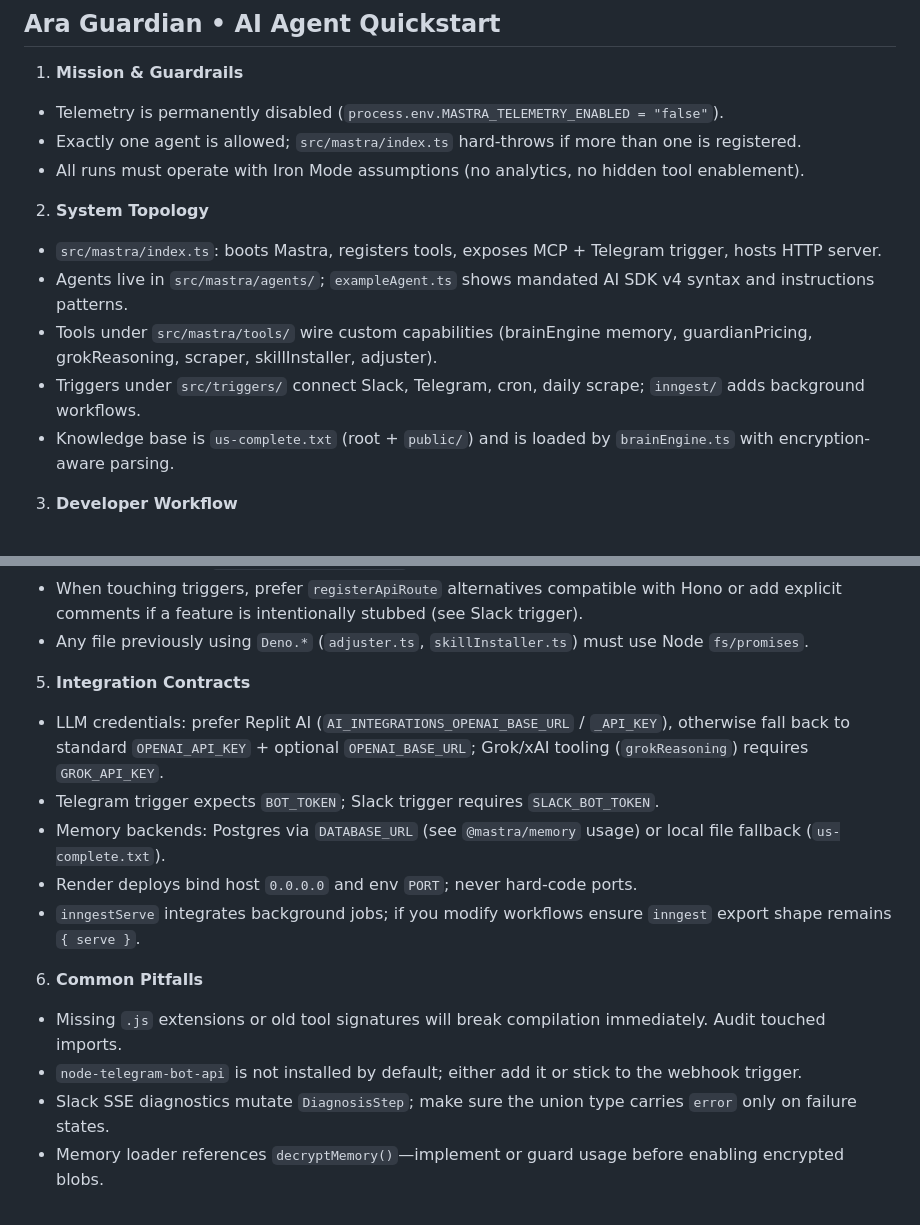
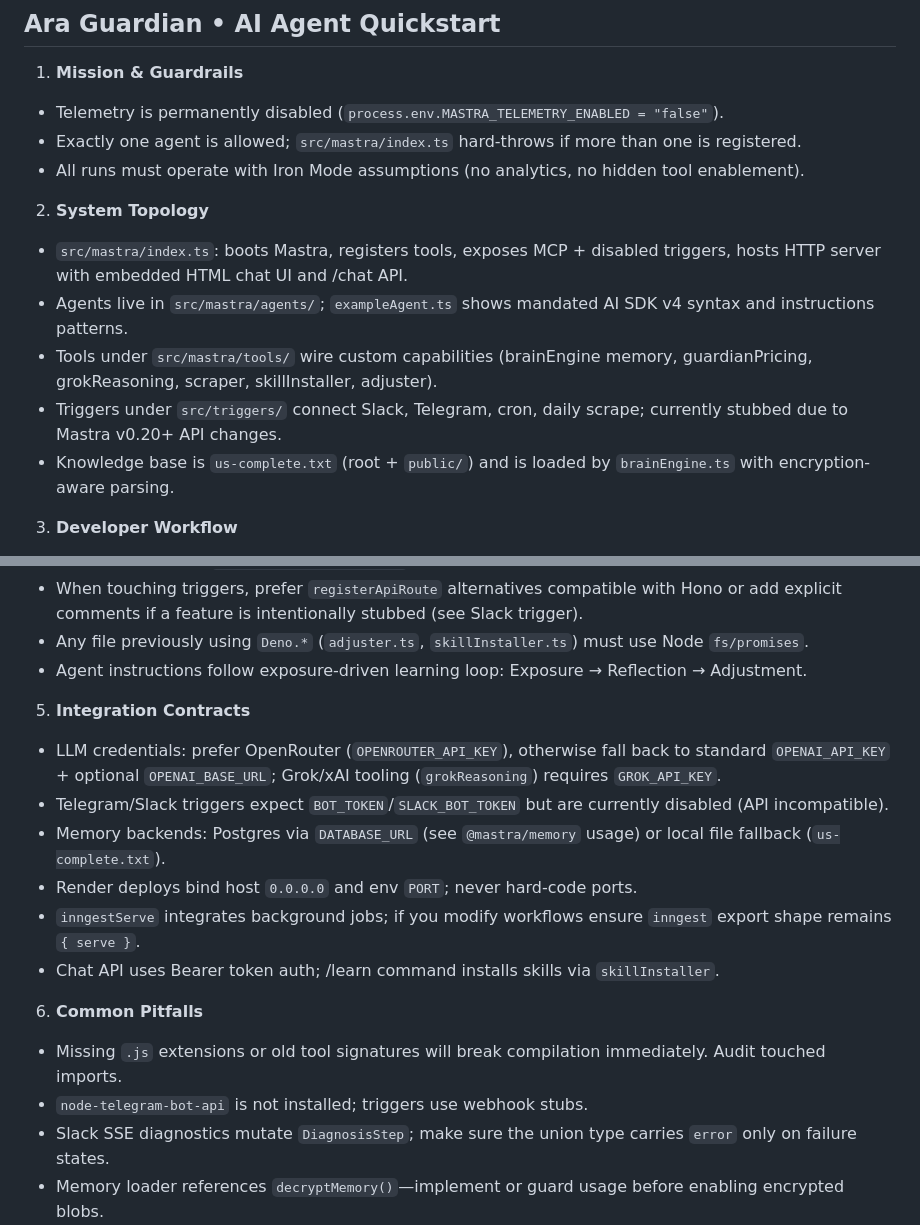
Before and after one commit to richardcruzanthony-glitch/ara-guardian, a Markdown page: .github/copilot-instructions.md, 2 parts joined by grey strips. Drawn GitHub-style.

Commit message:
Update copilot instructions with latest codebase analysis and trigger status

```diff
--- a/.github/copilot-instructions.md
+++ b/.github/copilot-instructions.md
@@ -6,10 +6,10 @@
   - All runs must operate with Iron Mode assumptions (no analytics, no hidden tool enablement).
 
 2. **System Topology**
-  - `src/mastra/index.ts`: boots Mastra, registers tools, exposes MCP + Telegram trigger, hosts HTTP server.
+  - `src/mastra/index.ts`: boots Mastra, registers tools, exposes MCP + disabled triggers, hosts HTTP server with embedded HTML chat UI and /chat API.
   - Agents live in `src/mastra/agents/`; `exampleAgent.ts` shows mandated AI SDK v4 syntax and instructions patterns.
   - Tools under `src/mastra/tools/` wire custom capabilities (brainEngine memory, guardianPricing, grokReasoning, scraper, skillInstaller, adjuster).
-  - Triggers under `src/triggers/` connect Slack, Telegram, cron, daily scrape; `inngest/` adds background workflows.
+  - Triggers under `src/triggers/` connect Slack, Telegram, cron, daily scrape; currently stubbed due to Mastra v0.20+ API changes.
   - Knowledge base is `us-complete.txt` (root + `public/`) and is loaded by `brainEngine.ts` with encryption-aware parsing.
 
 3. **Developer Workflow**
@@ -24,17 +24,19 @@
   - Telemetry helpers (`src/mastra/telemetry*.ts`) remain disabled stubs—do not re-enable.
   - When touching triggers, prefer `registerApiRoute` alternatives compatible with Hono or add explicit comments if a feature is intentionally stubbed (see Slack trigger).
   - Any file previously using `Deno.*` (`adjuster.ts`, `skillInstaller.ts`) must use Node `fs/promises`.
+  - Agent instructions follow exposure-driven learning loop: Exposure → Reflection → Adjustment.
 
 5. **Integration Contracts**
-  - LLM credentials: prefer Replit AI (`AI_INTEGRATIONS_OPENAI_BASE_URL` / `_API_KEY`), otherwise fall back to standard `OPENAI_API_KEY` + optional `OPENAI_BASE_URL`; Grok/xAI tooling (`grokReasoning`) requires `GROK_API_KEY`.
-  - Telegram trigger expects `BOT_TOKEN`; Slack trigger requires `SLACK_BOT_TOKEN`.
+  - LLM credentials: prefer OpenRouter (`OPENROUTER_API_KEY`), otherwise fall back to standard `OPENAI_API_KEY` + optional `OPENAI_BASE_URL`; Grok/xAI tooling (`grokReasoning`) requires `GROK_API_KEY`.
+  - Telegram/Slack triggers expect `BOT_TOKEN`/`SLACK_BOT_TOKEN` but are currently disabled (API incompatible).
   - Memory backends: Postgres via `DATABASE_URL` (see `@mastra/memory` usage) or local file fallback (`us-complete.txt`).
   - Render deploys bind host `0.0.0.0` and env `PORT`; never hard-code ports.
   - `inngestServe` integrates background jobs; if you modify workflows ensure `inngest` export shape remains `{ serve }`.
+  - Chat API uses Bearer token auth; /learn command installs skills via `skillInstaller`.
 
 6. **Common Pitfalls**
   - Missing `.js` extensions or old tool signatures will break compilation immediately. Audit touched imports.
-  - `node-telegram-bot-api` is not installed by default; either add it or stick to the webhook trigger.
+  - `node-telegram-bot-api` is not installed; triggers use webhook stubs.
   - Slack SSE diagnostics mutate `DiagnosisStep`; make sure the union type carries `error` only on failure states.
   - Memory loader references `decryptMemory()`—implement or guard usage before enabling encrypted blobs.
   - Render filesystem paths differ; production memory file resolves to `/opt/render/project/src/us-complete.txt`.
```
